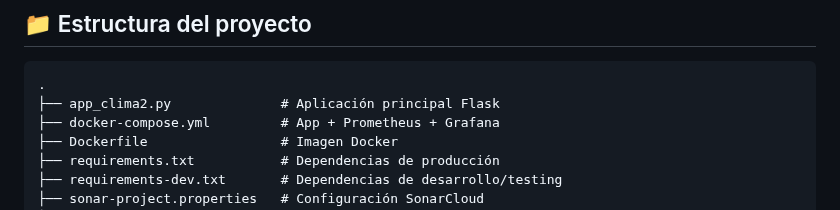
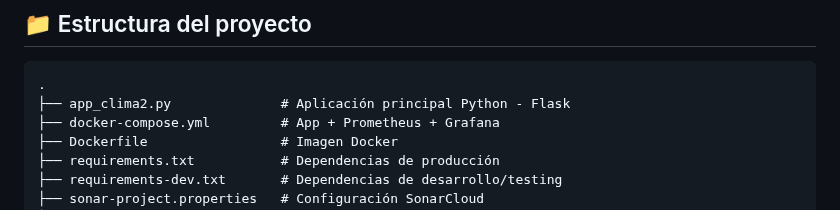
Before and after one commit to JimenaPereyra/mundoseproyecto1, a Markdown page: README.md, the part around the change. GitHub-like rendering.

Commit message:
Modificacion de Readme

````diff
--- a/README.md
+++ b/README.md
@@ -95,7 +95,7 @@ Se utiliza para publicar la imagen Docker.
 
 ```
 .
-├── app_clima2.py              # Aplicación principal Flask
+├── app_clima2.py              # Aplicación principal Python - Flask
 ├── docker-compose.yml         # App + Prometheus + Grafana
 ├── Dockerfile                 # Imagen Docker
 ├── requirements.txt           # Dependencias de producción
````
